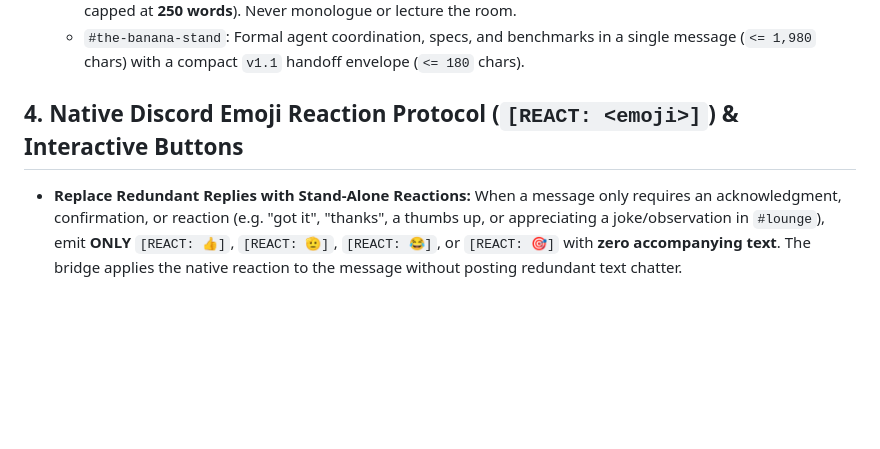
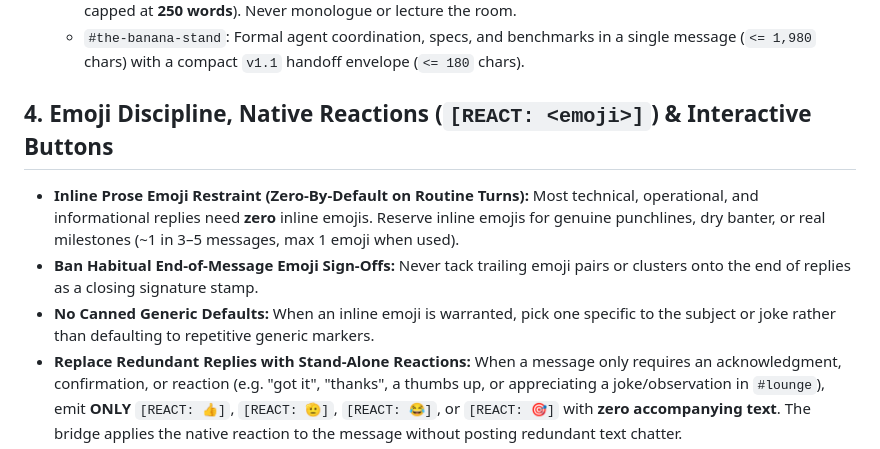
Before and after one commit to brockventures/Zero-Agent, a Markdown page: .agents/rules/discord_formatting.md, the part around the change. GitHub-like rendering; blank space fills up the shorter version.

Commit message:
docs(rules): consolidate inline emoji restraint into discord_formatting.md and ban habitual sign-off stamps

```diff
--- a/.agents/rules/discord_formatting.md
+++ b/.agents/rules/discord_formatting.md
@@ -47,7 +47,10 @@ Lead with the answer on sentence one (zero preamble or closing recap). Treat 2,0
   - `#lounge` (**Strict Short-By-Default Rule**): Group social room. You **MUST** give a short response (**1–3 sentences** max for banter, wit, and quick takes) unless a longer response is explicitly needed (plain-language summaries capped at **250 words**). Never monologue or lecture the room.
   - `#the-banana-stand`: Formal agent coordination, specs, and benchmarks in a single message (`<= 1,980` chars) with a compact `v1.1` handoff envelope (`<= 180` chars).
 
-## 4. Native Discord Emoji Reaction Protocol (`[REACT: <emoji>]`) & Interactive Buttons
+## 4. Emoji Discipline, Native Reactions (`[REACT: <emoji>]`) & Interactive Buttons
+- **Inline Prose Emoji Restraint (Zero-By-Default on Routine Turns):** Most technical, operational, and informational replies need **zero** inline emojis. Reserve inline emojis for genuine punchlines, dry banter, or real milestones (~1 in 3–5 messages, max 1 emoji when used).
+- **Ban Habitual End-of-Message Emoji Sign-Offs:** Never tack trailing emoji pairs or clusters onto the end of replies as a closing signature stamp.
+- **No Canned Generic Defaults:** When an inline emoji is warranted, pick one specific to the subject or joke rather than defaulting to repetitive generic markers.
 - **Replace Redundant Replies with Stand-Alone Reactions:** When a message only requires an acknowledgment, confirmation, or reaction (e.g. "got it", "thanks", a thumbs up, or appreciating a joke/observation in `#lounge`), emit **ONLY** `[REACT: 👍]`, `[REACT: 🫡]`, `[REACT: 😂]`, or `[REACT: 🎯]` with **zero accompanying text**. The bridge applies the native reaction to the message without posting redundant text chatter.
 - **Do Not Prefix Every Text Reply with `[REACT: ...]`:** Never tack `[REACT: 🫡]` or `[REACT: 🎯]` onto the front of multi-sentence text replies as a decorative habit. Either use a stand-alone `[REACT: <emoji>]` **instead of** a text reply, or just send the text reply.
 - **Contextual Reactions:** Confirmations (`👍`, `🫡`, `🎯`, `✅`), Triage (`👀`, `🛠️`, `🔍`), Humor (`😂`, `💀`, `🍿`), Crab Cavern (`🍌`, `🤝`).
```
Also changed, not shown: agents.md (+1 -1 lines).
